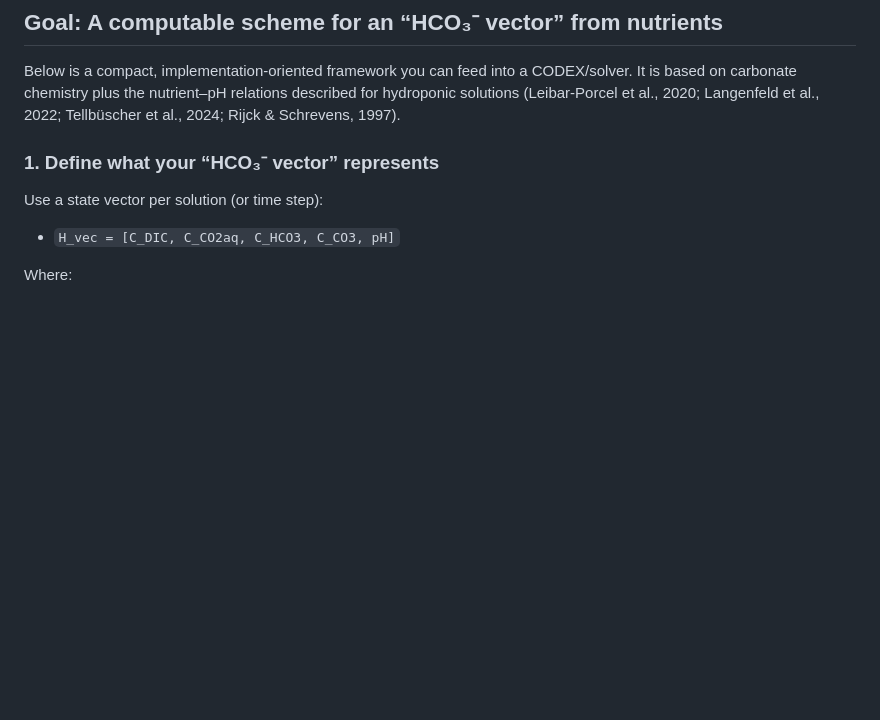
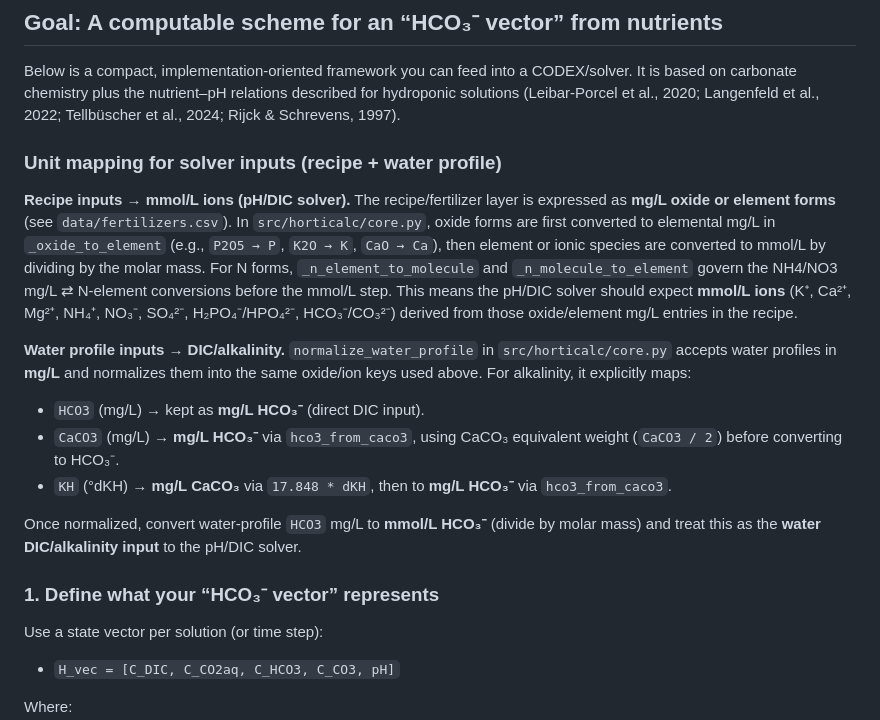
Before and after one commit to onethree7/Horticalc, a Markdown page: docs/hco3.md, the part around the change. Drawn GitHub-style; blank space fills up the shorter version.

Commit message:
Add unit mapping notes for HCO3 inputs

```diff
--- a/docs/hco3.md
+++ b/docs/hco3.md
@@ -1,6 +1,18 @@
 ## **Goal:** A computable scheme for an “HCO₃⁻ vector” from nutrients
 
 Below is a compact, implementation‑oriented framework you can feed into a CODEX/solver. It is based on carbonate chemistry plus the nutrient–pH relations described for hydroponic solutions  (Leibar-Porcel et al., 2020; Langenfeld et al., 2022; Tellbüscher et al., 2024; Rijck & Schrevens, 1997).
+
+### Unit mapping for solver inputs (recipe + water profile)
+
+**Recipe inputs → mmol/L ions (pH/DIC solver).** The recipe/fertilizer layer is expressed as **mg/L oxide or element forms** (see `data/fertilizers.csv`). In `src/horticalc/core.py`, oxide forms are first converted to elemental mg/L in `_oxide_to_element` (e.g., `P2O5 → P`, `K2O → K`, `CaO → Ca`), then element or ionic species are converted to mmol/L by dividing by the molar mass. For N forms, `_n_element_to_molecule` and `_n_molecule_to_element` govern the NH4/NO3 mg/L ⇄ N‑element conversions before the mmol/L step. This means the pH/DIC solver should expect **mmol/L ions** (K⁺, Ca²⁺, Mg²⁺, NH₄⁺, NO₃⁻, SO₄²⁻, H₂PO₄⁻/HPO₄²⁻, HCO₃⁻/CO₃²⁻) derived from those oxide/element mg/L entries in the recipe.
+
+**Water profile inputs → DIC/alkalinity.** `normalize_water_profile` in `src/horticalc/core.py` accepts water profiles in **mg/L** and normalizes them into the same oxide/ion keys used above. For alkalinity, it explicitly maps:
+
+- `HCO3` (mg/L) → kept as **mg/L HCO₃⁻** (direct DIC input).
+- `CaCO3` (mg/L) → **mg/L HCO₃⁻** via `hco3_from_caco3`, using CaCO₃ equivalent weight (`CaCO3 / 2`) before converting to HCO₃⁻.
+- `KH` (°dKH) → **mg/L CaCO₃** via `17.848 * dKH`, then to **mg/L HCO₃⁻** via `hco3_from_caco3`.
+
+Once normalized, convert water‑profile `HCO3` mg/L to **mmol/L HCO₃⁻** (divide by molar mass) and treat this as the **water DIC/alkalinity input** to the pH/DIC solver.
 
 ### 1. Define what your “HCO₃⁻ vector” represents
 
```
